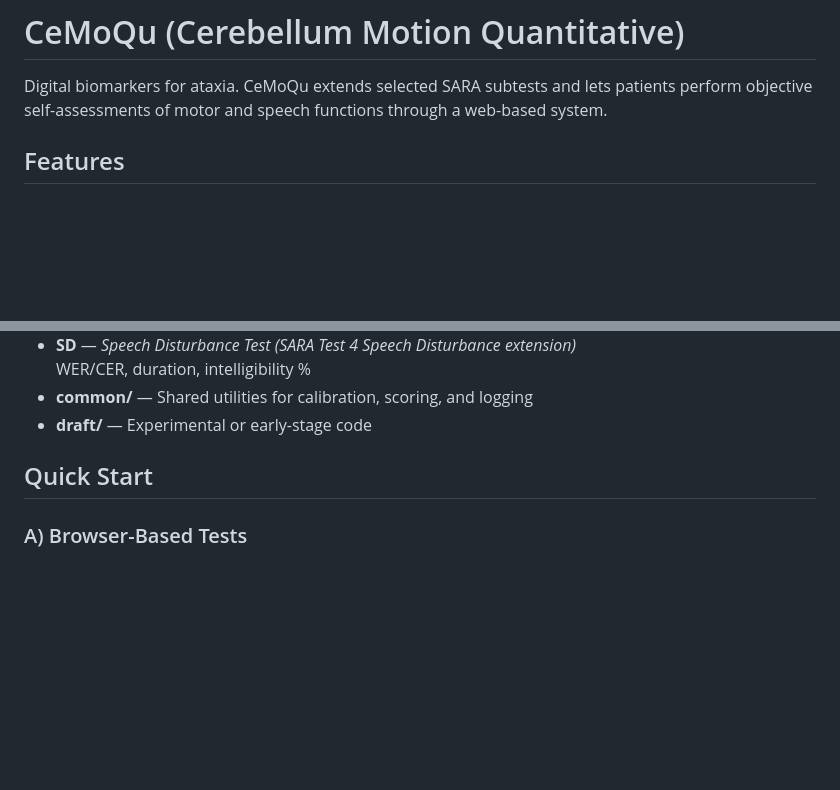
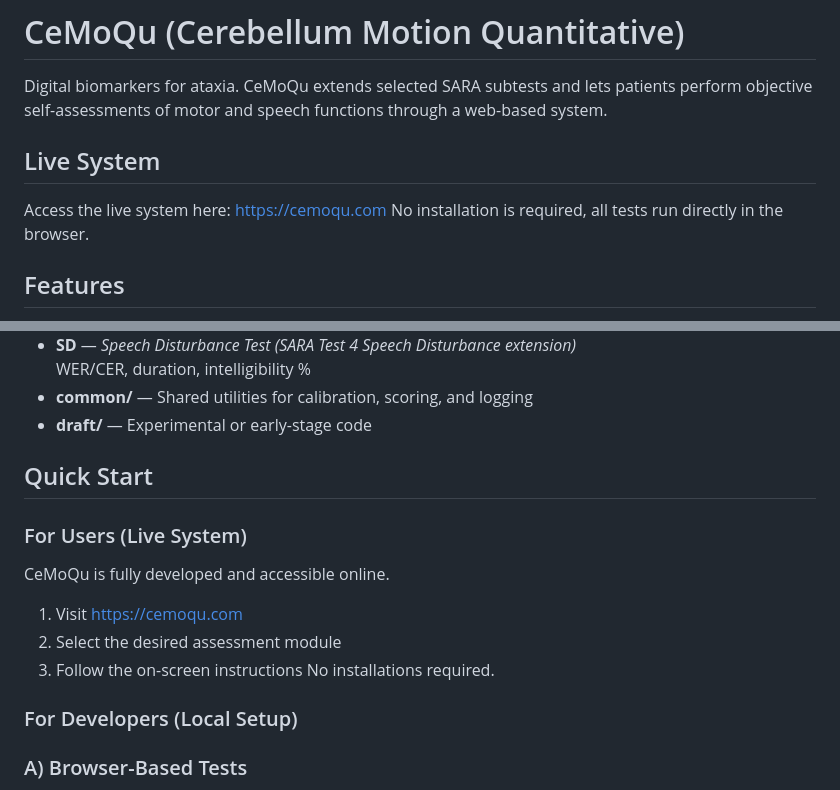
Before and after one commit to voc2018/CeMoQu, a Markdown page: README.md, 2 parts joined by grey strips. GitHub-like rendering; blank space fills up the shorter version.

Commit message:
Update README with live system access and quick start
Added information about the live system and quick start guide for users and developers.

```diff
--- a/README.md
+++ b/README.md
@@ -1,5 +1,9 @@
 # CeMoQu (Cerebellum Motion Quantitative)
 Digital biomarkers for ataxia. CeMoQu extends selected SARA subtests and lets patients perform objective self-assessments of motor and speech functions through a web-based system.
+
+## Live System
+Access the live system here:  https://cemoqu.com
+No installation is required, all tests run directly in the browser.
 
 ## Features
 - Self-assessment tasks for ataxia and cerebellar disorders
@@ -48,6 +52,14 @@ CeMoQu/
 - **draft/** — Experimental or early-stage code
 
 ## Quick Start
+### For Users (Live System)
+CeMoQu is fully developed and accessible online.
+1. Visit  https://cemoqu.com
+2. Select the desired assessment module
+3. Follow the on-screen instructions
+No installations required.
+
+### For Developers (Local Setup)
 ### A) Browser-Based Tests
 1. Open the corresponding `.html` file (e.g., `SD/cmq_SpeechDisturbance.html`)
 2. Follow on-screen instructions
```
